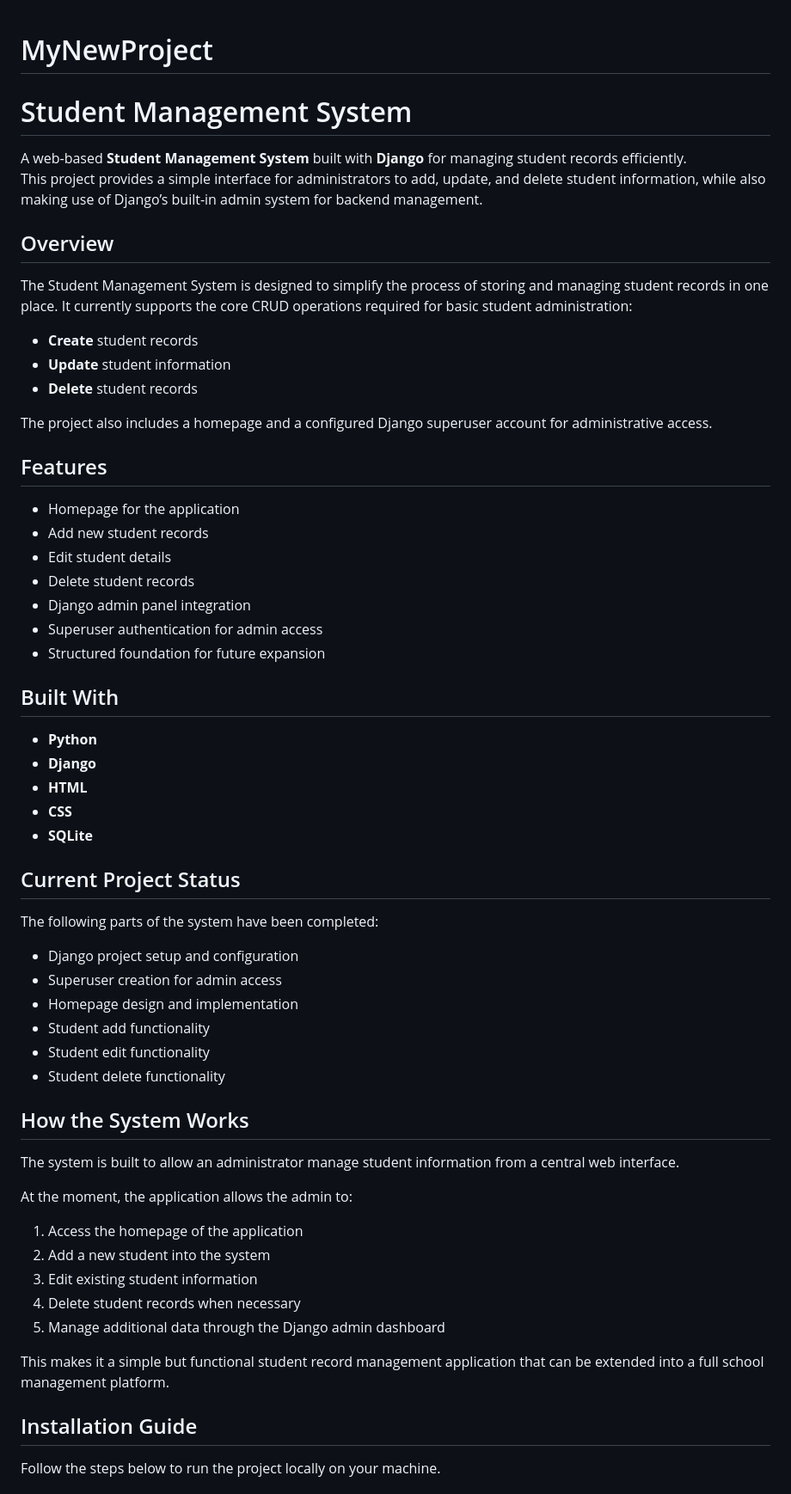
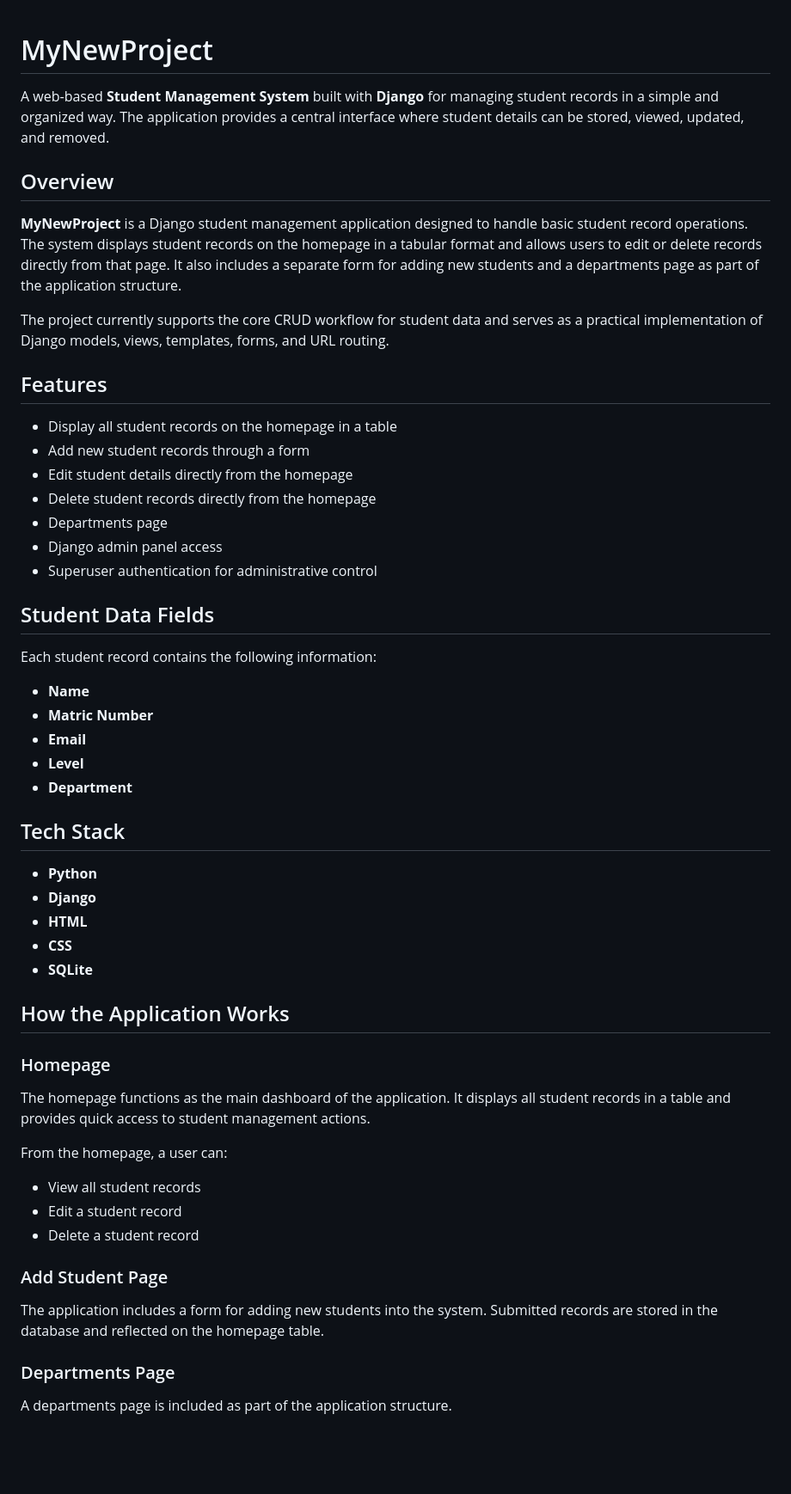
Before and after one commit to Sharon-Odeniyi/MyNewProject, a Markdown page: README.md, the part around one of its changes. Shown at 86% size. GitHub-like rendering; blank space fills up the shorter version.

Commit message:
Revise README for clarity and additional details
Updated README to enhance project description and features.

```diff
--- a/README.md
+++ b/README.md
@@ -1,30 +1,34 @@
 # MyNewProject
-# Student Management System
 
-A web-based **Student Management System** built with **Django** for managing student records efficiently.
-This project provides a simple interface for administrators to add, update, and delete student information, while also making use of Django’s built-in admin system for backend management.
+A web-based **Student Management System** built with **Django** for managing student records in a simple and organized way. The application provides a central interface where student details can be stored, viewed, updated, and removed.
 
 ## Overview
 
-The Student Management System is designed to simplify the process of storing and managing student records in one place. It currently supports the core CRUD operations required for basic student administration:
+**MyNewProject** is a Django student management application designed to handle basic student record operations. The system displays student records on the homepage in a tabular format and allows users to edit or delete records directly from that page. It also includes a separate form for adding new students and a departments page as part of the application structure.
 
-- **Create** student records
-- **Update** student information
-- **Delete** student records
-
-The project also includes a homepage and a configured Django superuser account for administrative access.
+The project currently supports the core CRUD workflow for student data and serves as a practical implementation of Django models, views, templates, forms, and URL routing.
 
 ## Features
 
-- Homepage for the application
-- Add new student records
-- Edit student details
-- Delete student records
-- Django admin panel integration
-- Superuser authentication for admin access
-- Structured foundation for future expansion
+- Display all student records on the homepage in a table
+- Add new student records through a form
+- Edit student details directly from the homepage
+- Delete student records directly from the homepage
+- Departments page
+- Django admin panel access
+- Superuser authentication for administrative control
 
-## Built With
+## Student Data Fields
+
+Each student record contains the following information:
+
+- **Name**
+- **Matric Number**
+- **Email**
+- **Level**
+- **Department**
+
+## Tech Stack
 
 - **Python**
 - **Django**
@@ -32,32 +36,19 @@ The project also includes a homepage and a configured Django superuser account f
 - **CSS**
 - **SQLite**
 
-## Current Project Status
+## How the Application Works
 
-The following parts of the system have been completed:
+### Homepage
+The homepage functions as the main dashboard of the application. It displays all student records in a table and provides quick access to student management actions.
 
-- Django project setup and configuration
-- Superuser creation for admin access
-- Homepage design and implementation
-- Student add functionality
-- Student edit functionality
-- Student delete functionality
+From the homepage, a user can:
+- View all student records
+- Edit a student record
+- Delete a student record
 
-## How the System Works
+### Add Student Page
+The application includes a form for adding new students into the system. Submitted records are stored in the database and reflected on the homepage table.
 
-The system is built to allow an administrator manage student information from a central web interface.
+### Departments Page
+A departments page is included as part of the application structure.
 
-At the moment, the application allows the admin to:
-
-1. Access the homepage of the application
-2. Add a new student into the system
-3. Edit existing student information
-4. Delete student records when necessary
-5. Manage additional data through the Django admin dashboard
-
-This makes it a simple but functional student record management application that can be extended into a full school management platform.
-
-## Installation Guide
-
-Follow the steps below to run the project locally on your machine.
-
```
Also changed, not shown: other parts of README.md (+137 -79 lines).
